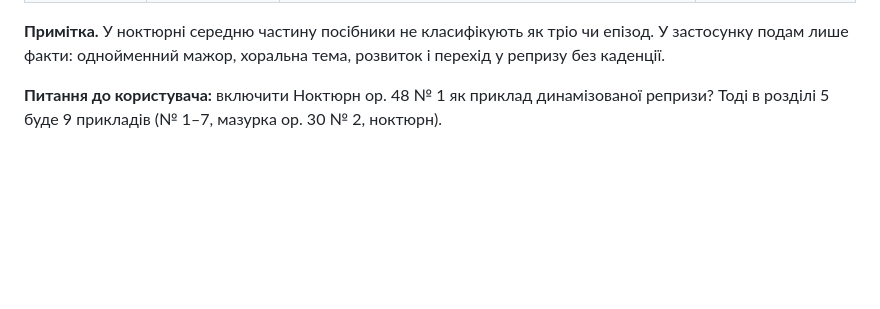
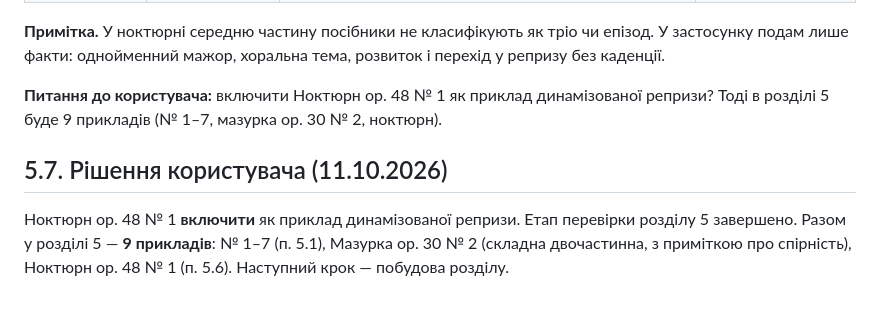
Before and after one commit to isavkov962-png/chopin-app, a Markdown page: verification-report.md, the part around the change. Drawn GitHub-style; blank space fills up the shorter version.

Commit message:
Звіт: розділ 5 затверджено — 9 прикладів (п. 5.7)
Co-Authored-By: Claude Opus 5.5 <noreply@anthropic.com>
Claude-Session: https://claude.ai/code/session_013pEqufiMnStzZxBWpGp959

```diff
--- a/verification-report.md
+++ b/verification-report.md
@@ -475,3 +475,7 @@
 **Примітка.** У ноктюрні середню частину посібники не класифікують як тріо чи епізод. У застосунку подам лише факти: однойменний мажор, хоральна тема, розвиток і перехід у репризу без каденції.
 
 **Питання до користувача:** включити Ноктюрн op. 48 № 1 як приклад динамізованої репризи? Тоді в розділі 5 буде 9 прикладів (№ 1–7, мазурка op. 30 № 2, ноктюрн).
+
+## 5.7. Рішення користувача (11.10.2026)
+
+Ноктюрн op. 48 № 1 **включити** як приклад динамізованої репризи. Етап перевірки розділу 5 завершено. Разом у розділі 5 — **9 прикладів**: № 1–7 (п. 5.1), Мазурка op. 30 № 2 (складна двочастинна, з приміткою про спірність), Ноктюрн op. 48 № 1 (п. 5.6). Наступний крок — побудова розділу.
```
Also changed, not shown: CLAUDE.md (+1 -1 lines).
